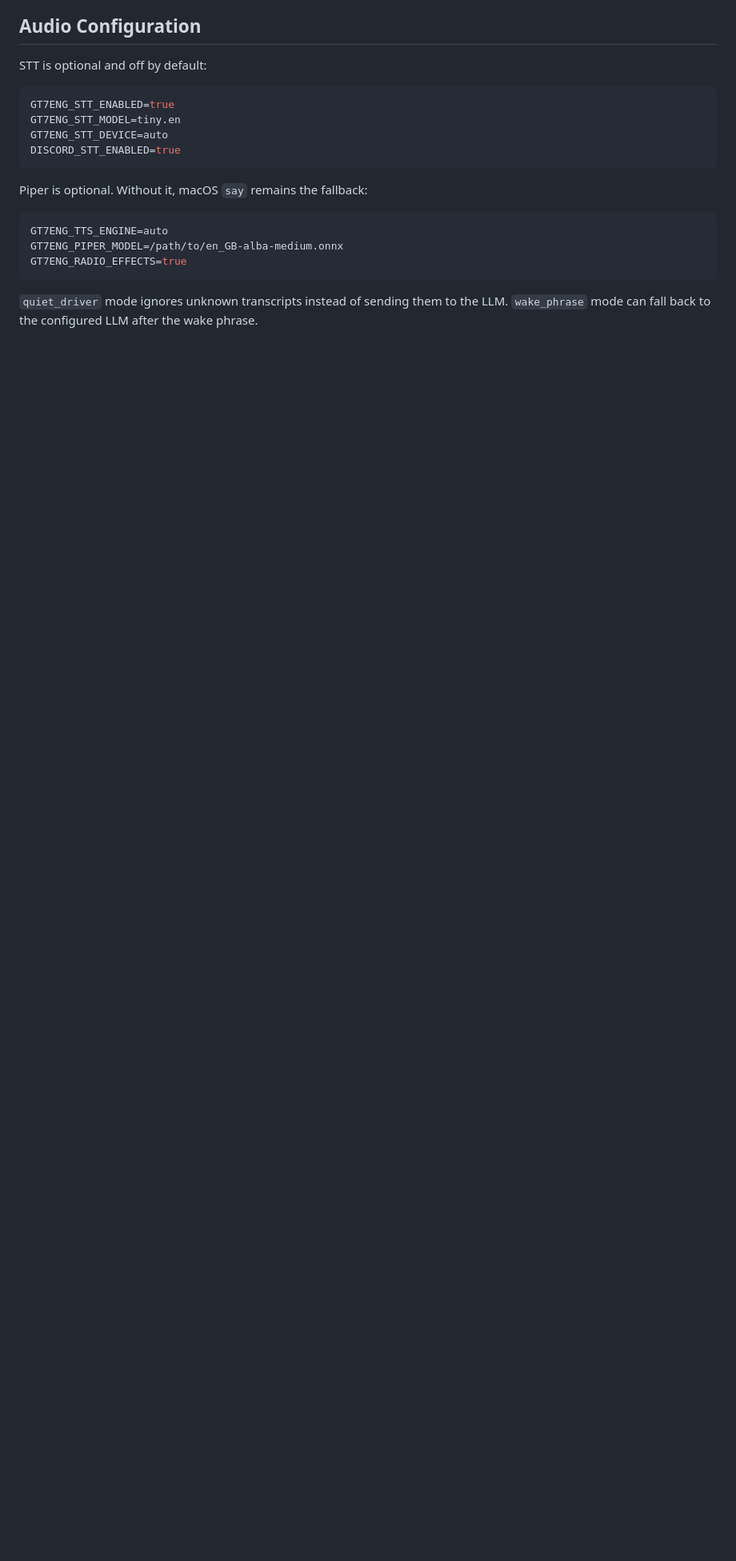
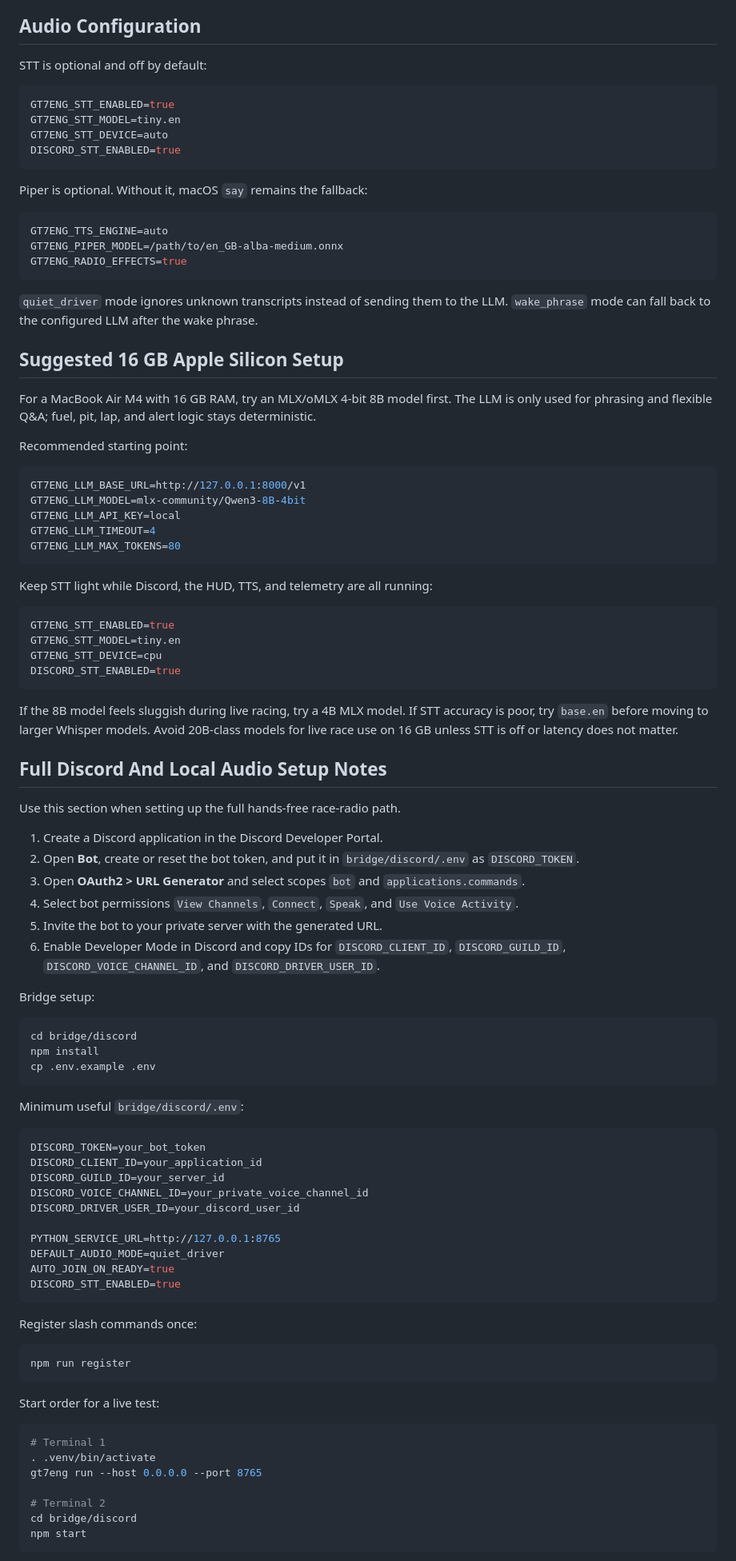
Before and after one commit to neW1-/GT7Eng, a Markdown page: README.md, the part around one of its changes. Shown at 80% size. Rendered like a GitHub page; blank space fills up the shorter version.

Commit message:
docs: add Discord and local audio setup guide

````diff
--- a/README.md
+++ b/README.md
@@ -103,3 +103,81 @@ GT7ENG_RADIO_EFFECTS=true
 ```
 
 `quiet_driver` mode ignores unknown transcripts instead of sending them to the LLM. `wake_phrase` mode can fall back to the configured LLM after the wake phrase.
+
+## Suggested 16 GB Apple Silicon Setup
+
+For a MacBook Air M4 with 16 GB RAM, try an MLX/oMLX 4-bit 8B model first. The LLM is only used for phrasing and flexible Q&A; fuel, pit, lap, and alert logic stays deterministic.
+
+Recommended starting point:
+
+```bash
+GT7ENG_LLM_BASE_URL=http://127.0.0.1:8000/v1
+GT7ENG_LLM_MODEL=mlx-community/Qwen3-8B-4bit
+GT7ENG_LLM_API_KEY=local
+GT7ENG_LLM_TIMEOUT=4
+GT7ENG_LLM_MAX_TOKENS=80
+```
+
+Keep STT light while Discord, the HUD, TTS, and telemetry are all running:
+
+```bash
+GT7ENG_STT_ENABLED=true
+GT7ENG_STT_MODEL=tiny.en
+GT7ENG_STT_DEVICE=cpu
+DISCORD_STT_ENABLED=true
+```
+
+If the 8B model feels sluggish during live racing, try a 4B MLX model. If STT accuracy is poor, try `base.en` before moving to larger Whisper models. Avoid 20B-class models for live race use on 16 GB unless STT is off or latency does not matter.
+
+## Full Discord And Local Audio Setup Notes
+
+Use this section when setting up the full hands-free race-radio path.
+
+1. Create a Discord application in the Discord Developer Portal.
+2. Open **Bot**, create or reset the bot token, and put it in `bridge/discord/.env` as `DISCORD_TOKEN`.
+3. Open **OAuth2 > URL Generator** and select scopes `bot` and `applications.commands`.
+4. Select bot permissions `View Channels`, `Connect`, `Speak`, and `Use Voice Activity`.
+5. Invite the bot to your private server with the generated URL.
+6. Enable Developer Mode in Discord and copy IDs for `DISCORD_CLIENT_ID`, `DISCORD_GUILD_ID`, `DISCORD_VOICE_CHANNEL_ID`, and `DISCORD_DRIVER_USER_ID`.
+
+Bridge setup:
+
+```bash
+cd bridge/discord
+npm install
+cp .env.example .env
+```
+
+Minimum useful `bridge/discord/.env`:
+
+```bash
+DISCORD_TOKEN=your_bot_token
+DISCORD_CLIENT_ID=your_application_id
+DISCORD_GUILD_ID=your_server_id
+DISCORD_VOICE_CHANNEL_ID=your_private_voice_channel_id
+DISCORD_DRIVER_USER_ID=your_discord_user_id
+
+PYTHON_SERVICE_URL=http://127.0.0.1:8765
+DEFAULT_AUDIO_MODE=quiet_driver
+AUTO_JOIN_ON_READY=true
+DISCORD_STT_ENABLED=true
+```
+
+Register slash commands once:
+
+```bash
+npm run register
+```
+
+Start order for a live test:
+
+```bash
+# Terminal 1
+. .venv/bin/activate
+gt7eng run --host 0.0.0.0 --port 8765
+
+# Terminal 2
+cd bridge/discord
+npm start
+```
+
````
Also changed, not shown: other parts of README.md (+11 -0 lines).
